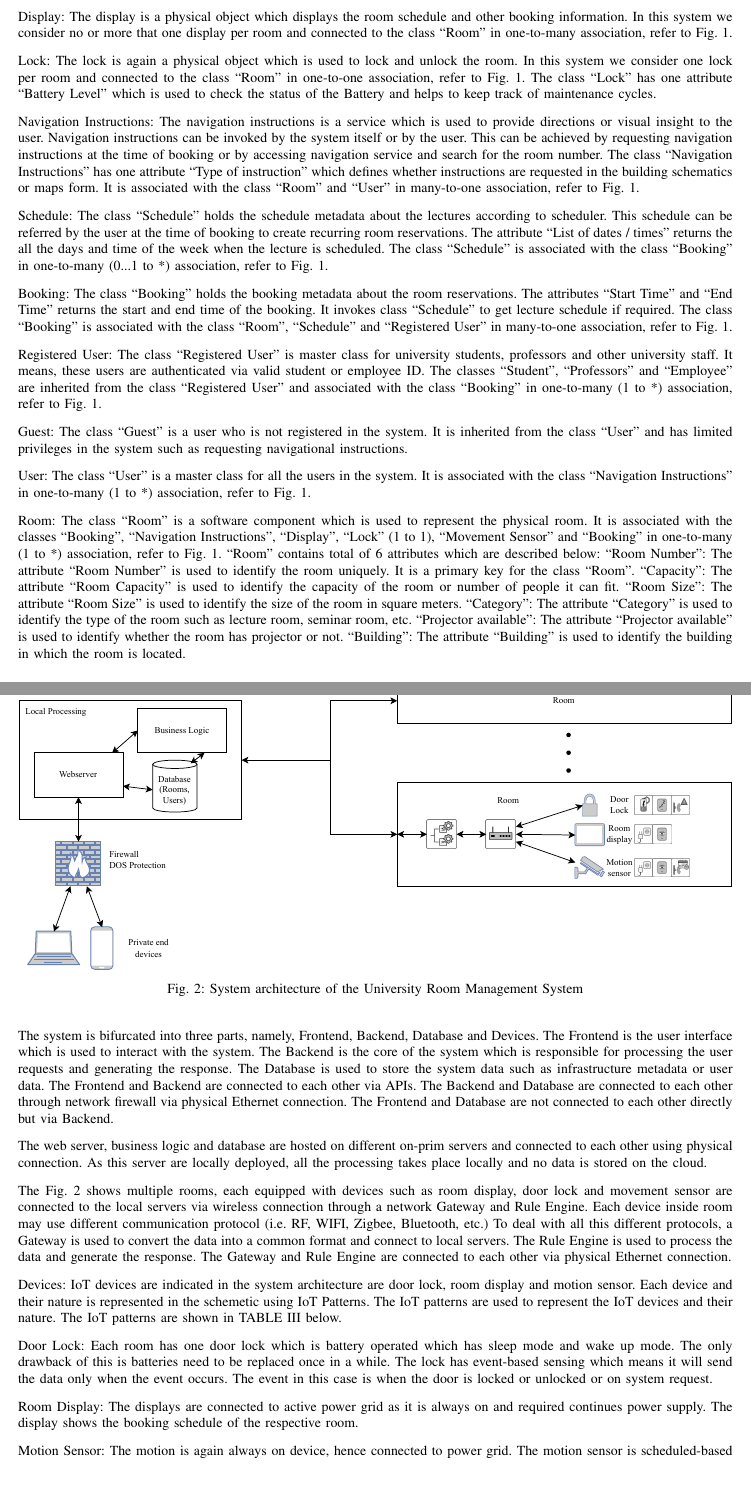
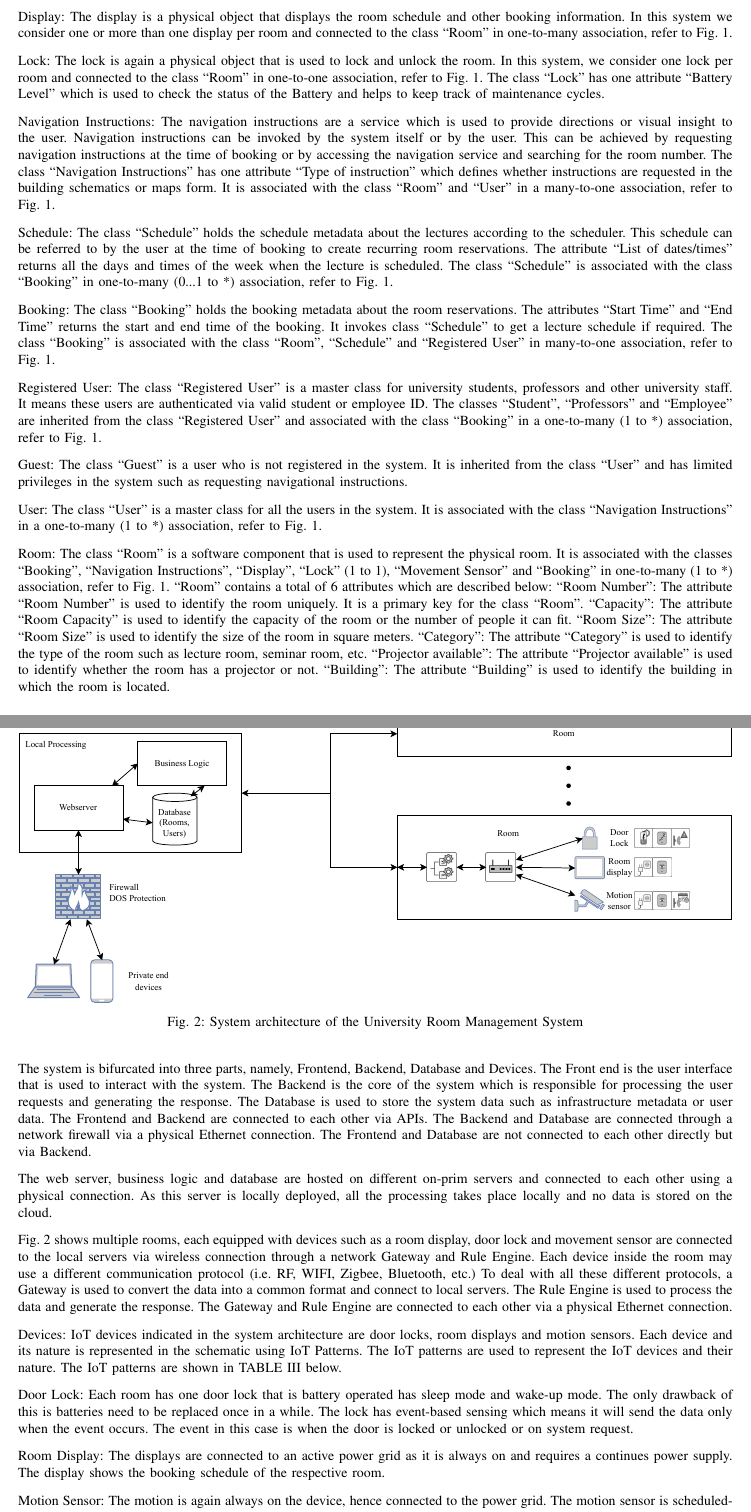
Before and after one commit to AkshayChikhalkar/UniversityManagementSystem, a LaTeX paper (Report/ISE-UniversityManagementSystem.tex): two parts of pages 8 and 9 of 16, joined at a grey line, cut so that both start at the same text, the shorter picture padded with empty space. Compiled offline with pdfLaTeX.

Commit message:
Grammatical corrections (domain mod & sys arch)

```diff
--- a/Report/ISE-UniversityManagementSystem.tex
+++ b/Report/ISE-UniversityManagementSystem.tex
@@ -320,26 +320,26 @@ A domain model is a conceptual framework utilized in software engineering to enc
 
-		Display: The display is a physical object which displays the room schedule and other booking information. In this system we consider no or more that one display per room and connected to the class ``Room'' in one-to-many association, refer to \figurename~\ref{fig:classdiagram}.
+		Display: The display is a physical object that displays the room schedule and other booking information. In this system we consider one or more than one display per room and connected to the class ``Room'' in one-to-many association, refer to \figurename~\ref{fig:classdiagram}.
 
-		Lock: The lock is again a physical object which is used to lock and unlock the room. In this system we consider one lock per room and connected to the class ``Room'' in one-to-one association, refer to \figurename~\ref{fig:classdiagram}. The class ``Lock'' has one attribute ``Battery Level'' which is used to check the status of the Battery and helps to keep track of maintenance cycles.
+		Lock: The lock is again a physical object that is used to lock and unlock the room. In this system, we consider one lock per room and connected to the class ``Room'' in one-to-one association, refer to \figurename~\ref{fig:classdiagram}. The class ``Lock'' has one attribute ``Battery Level'' which is used to check the status of the Battery and helps to keep track of maintenance cycles.
 
-		Navigation Instructions: The navigation instructions is a service which is used to provide directions or visual insight to the user. Navigation instructions can be invoked by the system itself or by the user. This can be achieved by requesting navigation instructions at the time of booking or by accessing navigation service and search for the room number. The class ``Navigation Instructions'' has one attribute ``Type of instruction'' which defines whether instructions are requested in the building schematics or maps form. It is associated with the class ``Room'' and ``User'' in many-to-one association, refer to \figurename~\ref{fig:classdiagram}.
+		Navigation Instructions: The navigation instructions are a service which is used to provide directions or visual insight to the user. Navigation instructions can be invoked by the system itself or by the user. This can be achieved by requesting navigation instructions at the time of booking or by accessing the navigation service and searching for the room number. The class ``Navigation Instructions'' has one attribute ``Type of instruction'' which defines whether instructions are requested in the building schematics or maps form. It is associated with the class ``Room'' and ``User'' in a many-to-one association, refer to \figurename~\ref{fig:classdiagram}.
 
-		Schedule: The class ``Schedule'' holds the schedule metadata about the lectures according to scheduler. This schedule can be referred by the user at the time of booking to create recurring room reservations. The attribute ``List of dates / times'' returns the all the days and time of the week when the lecture is scheduled. The class ``Schedule'' is associated with the class ``Booking'' in one-to-many (0...1 to *) association, refer to \figurename~\ref{fig:classdiagram}.
+		Schedule: The class ``Schedule'' holds the schedule metadata about the lectures according to the scheduler. This schedule can be referred to by the user at the time of booking to create recurring room reservations. The attribute ``List of dates/times'' returns all the days and times of the week when the lecture is scheduled. The class ``Schedule'' is associated with the class ``Booking'' in one-to-many (0...1 to *) association, refer to \figurename~\ref{fig:classdiagram}.
 
-		Booking: The class ``Booking'' holds the booking metadata about the room reservations. The attributes ``Start Time'' and ``End Time'' returns the start and end time of the booking. It invokes class ``Schedule'' to get lecture schedule if required. The class ``Booking'' is associated with the class ``Room'', ``Schedule'' and ``Registered User'' in many-to-one association, refer to \figurename~\ref{fig:classdiagram}.
+		Booking: The class ``Booking'' holds the booking metadata about the room reservations. The attributes ``Start Time'' and ``End Time'' returns the start and end time of the booking. It invokes class ``Schedule'' to get a lecture schedule if required. The class ``Booking'' is associated with the class ``Room'', ``Schedule'' and ``Registered User'' in many-to-one association, refer to \figurename~\ref{fig:classdiagram}.
 
-		Registered User: The class ``Registered User'' is master class for university students, professors and other university staff. It means, these users are authenticated via valid student or employee ID. The classes ``Student'', ``Professors'' and ``Employee'' are inherited from the class ``Registered User'' and associated with the class ``Booking'' in one-to-many (1 to *) association, refer to \figurename~\ref{fig:classdiagram}.
+		Registered User: The class ``Registered User'' is a master class for university students, professors and other university staff. It means these users are authenticated via valid student or employee ID. The classes ``Student'', ``Professors'' and ``Employee'' are inherited from the class ``Registered User'' and associated with the class ``Booking'' in a one-to-many (1 to *) association, refer to \figurename~\ref{fig:classdiagram}.
 
 		Guest: The class ``Guest'' is a user who is not registered in the system. It is inherited from the class ``User'' and has limited privileges in the system such as requesting navigational instructions.
 
-		User: The class ``User'' is a master class for all the users in the system. It is associated with the class ``Navigation Instructions'' in one-to-many (1 to *) association, refer to \figurename~\ref{fig:classdiagram}.
+		User: The class ``User'' is a master class for all the users in the system. It is associated with the class ``Navigation Instructions'' in a one-to-many (1 to *) association, refer to \figurename~\ref{fig:classdiagram}.
 
-		Room: The class ``Room'' is a software component which is used to represent the physical room. It is associated with the classes ``Booking'', ``Navigation Instructions'', ``Display'', ``Lock'' (1 to 1), ``Movement Sensor'' and ``Booking'' in one-to-many (1 to *) association, refer to \figurename~\ref{fig:classdiagram}. ``Room'' contains total of 6 attributes which are described below:
+		Room: The class ``Room'' is a software component that is used to represent the physical room. It is associated with the classes ``Booking'', ``Navigation Instructions'', ``Display'', ``Lock'' (1 to 1), ``Movement Sensor'' and ``Booking'' in one-to-many (1 to *) association, refer to \figurename~\ref{fig:classdiagram}. ``Room'' contains a total of 6 attributes which are described below:
 		``Room Number'': The attribute ``Room Number'' is used to identify the room uniquely. It is a primary key for the class ``Room''.
-		``Capacity'': The attribute ``Room Capacity'' is used to identify the capacity of the room or number of people it can fit.
+		``Capacity'': The attribute ``Room Capacity'' is used to identify the capacity of the room or the number of people it can fit.
 		``Room Size'': The attribute ``Room Size'' is used to identify the size of the room in square meters.
 		``Category'': The attribute ``Category'' is used to identify the type of the room such as lecture room, seminar room, etc.
-		``Projector available'': The attribute ``Projector available'' is used to identify whether the room has projector or not.
+		``Projector available'': The attribute ``Projector available'' is used to identify whether the room has a projector or not.
 		``Building'': The attribute ``Building'' is used to identify the building in which the room is located.
 
 
@@ -355,14 +355,14 @@ A domain model is a conceptual framework utilized in software engineering to enc
 		\label{fig:systemarchitecture}
 	\end{figure}
 
-	The system is bifurcated into three parts, namely, Frontend, Backend, Database and Devices. The Frontend is the user interface which is used to interact with the system. The Backend is the core of the system which is responsible for processing the user requests and generating the response. The Database is used to store the system data such as infrastructure metadata or user data. The Frontend and Backend are connected to each other via APIs. The Backend and Database are connected to each other through network firewall via physical Ethernet connection. The Frontend and Database are not connected to each other directly but via Backend.
+	The system is bifurcated into three parts, namely, Frontend, Backend, Database and Devices. The Front end is the user interface that is used to interact with the system. The Backend is the core of the system which is responsible for processing the user requests and generating the response. The Database is used to store the system data such as infrastructure metadata or user data. The Frontend and Backend are connected to each other via APIs. The Backend and Database are connected through a network firewall via a physical Ethernet connection. The Frontend and Database are not connected to each other directly but via Backend.
 
-	The web server, business logic and database are hosted on different on-prim servers and connected to each other using physical connection. As this server are locally deployed, all the processing takes place locally and no data is stored on the cloud.
+	The web server, business logic and database are hosted on different on-prim servers and connected to each other using a physical connection. As this server is locally deployed, all the processing takes place locally and no data is stored on the cloud.
 
-	The \figurename~\ref{fig:systemarchitecture} shows multiple rooms, each equipped with devices such as room display, door lock and movement sensor are connected to the local servers via wireless connection through a network Gateway and Rule Engine. Each device inside room may use different communication protocol (i.e. RF, WIFI, Zigbee, Bluetooth, etc.) To deal with all this different protocols, a Gateway is used to convert the data into a common format and connect to local servers. The Rule Engine is used to process the data and generate the response. The Gateway and Rule Engine are connected to each other via physical Ethernet connection.
+	\figurename~\ref{fig:systemarchitecture} shows multiple rooms, each equipped with devices such as a room display, door lock and movement sensor are connected to the local servers via wireless connection through a network Gateway and Rule Engine. Each device inside the room may use a different communication protocol (i.e. RF, WIFI, Zigbee, Bluetooth, etc.) To deal with all these different protocols, a Gateway is used to convert the data into a common format and connect to local servers. The Rule Engine is used to process the data and generate the response. The Gateway and Rule Engine are connected to each other via a physical Ethernet connection.
 
 	Devices:
-	IoT devices are indicated in the system architecture are door lock, room display and motion sensor. Each device and their nature is represented in the schemetic using IoT Patterns. The IoT patterns are used to represent the IoT devices and their nature. The IoT patterns are shown in \tablename~\ref{tab:iotpatterns} below.
+	IoT devices indicated in the system architecture are door locks, room displays and motion sensors. Each device and its nature is represented in the schematic using IoT Patterns. The IoT patterns are used to represent the IoT devices and their nature. The IoT patterns are shown in \tablename~\ref{tab:iotpatterns} below.
 
 
 	\begin{table}[ht]
@@ -382,9 +382,9 @@ A domain model is a conceptual framework utilized in software engineering to enc
 		\label{tab:iotpatterns}
 	\end{table}
 
-	Door Lock: Each room has one door lock which is battery operated which has sleep mode and wake up mode. The only drawback of this is batteries need to be replaced once in a while. The lock has event-based sensing which means it will send the data only when the event occurs. The event in this case is when the door is locked or unlocked or on system request.
+	Door Lock: Each room has one door lock that is battery operated has sleep mode and wake-up mode. The only drawback of this is batteries need to be replaced once in a while. The lock has event-based sensing which means it will send the data only when the event occurs. The event in this case is when the door is locked or unlocked or on system request.
 
-	Room Display: The displays are connected to active power grid as it is always on and required continues power supply. The display shows the booking schedule of the respective room.
+	Room Display: The displays are connected to an active power grid as it is always on and requires a continues power supply. The display shows the booking schedule of the respective room.
 
-	Motion Sensor: The motion is again always on device, hence connected to power grid. The motion sensor is scheduled-based sensing which means it will send the data periodically as per schedule. The event in this case is when the motion is detected in the room.
+	Motion Sensor: The motion is again always on the device, hence connected to the power grid. The motion sensor is scheduled-based sensing which means it will send the data periodically as per schedule. The event in this case is when the motion is detected in the room.
 
```
Also changed, not shown: Report/ISE-UniversityManagementSystem.tex (12 more changed lines).
